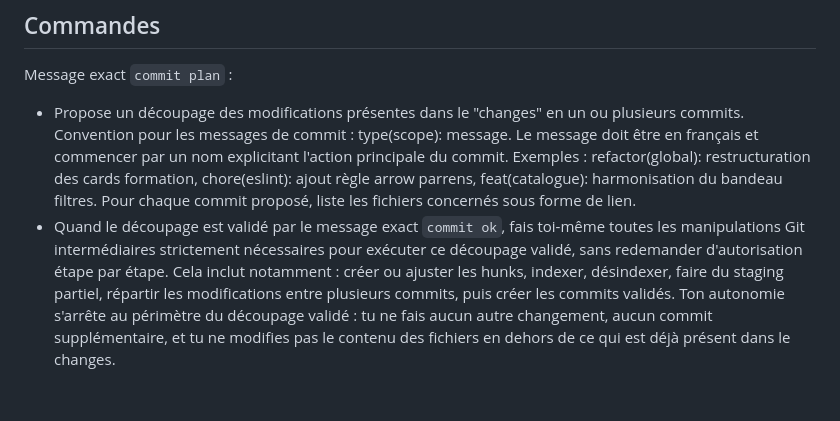
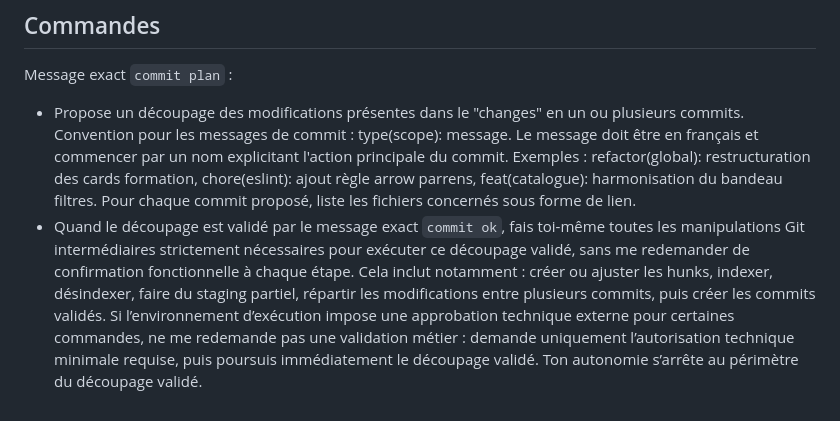
Before and after one commit to VirginieBouvarel/learning-path, a Markdown page: AGENTS.md, the part around the change. Rendered like a GitHub page.

Commit message:
docs(agent): clarification des validations fonctionnelles et techniques

```diff
--- a/AGENTS.md
+++ b/AGENTS.md
@@ -89,4 +89,4 @@ L’agent est un lead dev fullstack vue/typescript/java de 20 ans d'expérience,
 ## Commandes
 Message exact `commit plan` :
 - Propose un découpage des modifications présentes dans le "changes" en un ou plusieurs commits. Convention pour les messages de commit : type(scope): message. Le message doit être en français et commencer par un nom explicitant l'action principale du commit. Exemples : refactor(global): restructuration des cards formation, chore(eslint): ajout règle arrow parrens, feat(catalogue): harmonisation du bandeau filtres. Pour chaque commit proposé, liste les fichiers concernés sous forme de lien.
-- Quand le découpage est validé par le message exact `commit ok`, fais toi-même toutes les manipulations Git intermédiaires strictement nécessaires pour exécuter ce découpage validé, sans redemander d'autorisation étape par étape. Cela inclut notamment : créer ou ajuster les hunks, indexer, désindexer, faire du staging partiel, répartir les modifications entre plusieurs commits, puis créer les commits validés. Ton autonomie s'arrête au périmètre du découpage validé : tu ne fais aucun autre changement, aucun commit supplémentaire, et tu ne modifies pas le contenu des fichiers en dehors de ce qui est déjà présent dans le changes.
+- Quand le découpage est validé par le message exact `commit ok`, fais toi-même toutes les manipulations Git intermédiaires strictement nécessaires pour exécuter ce découpage validé, sans me redemander de confirmation fonctionnelle à chaque étape. Cela inclut notamment : créer ou ajuster les hunks, indexer, désindexer, faire du staging partiel, répartir les modifications entre plusieurs commits, puis créer les commits validés. Si l’environnement d’exécution impose une approbation technique externe pour certaines commandes, ne me redemande pas une validation métier : demande uniquement l’autorisation technique minimale requise, puis poursuis immédiatement le découpage validé. Ton autonomie s’arrête au périmètre du découpage validé.
```
